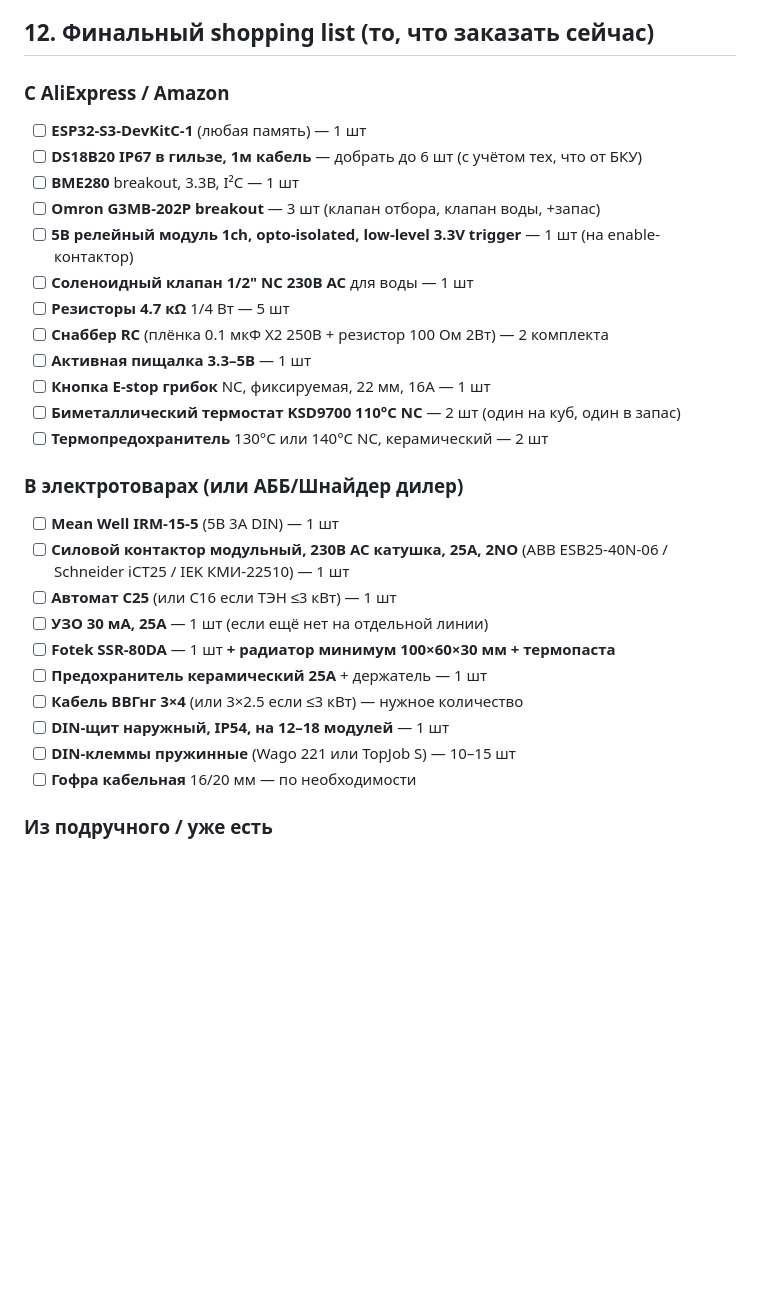
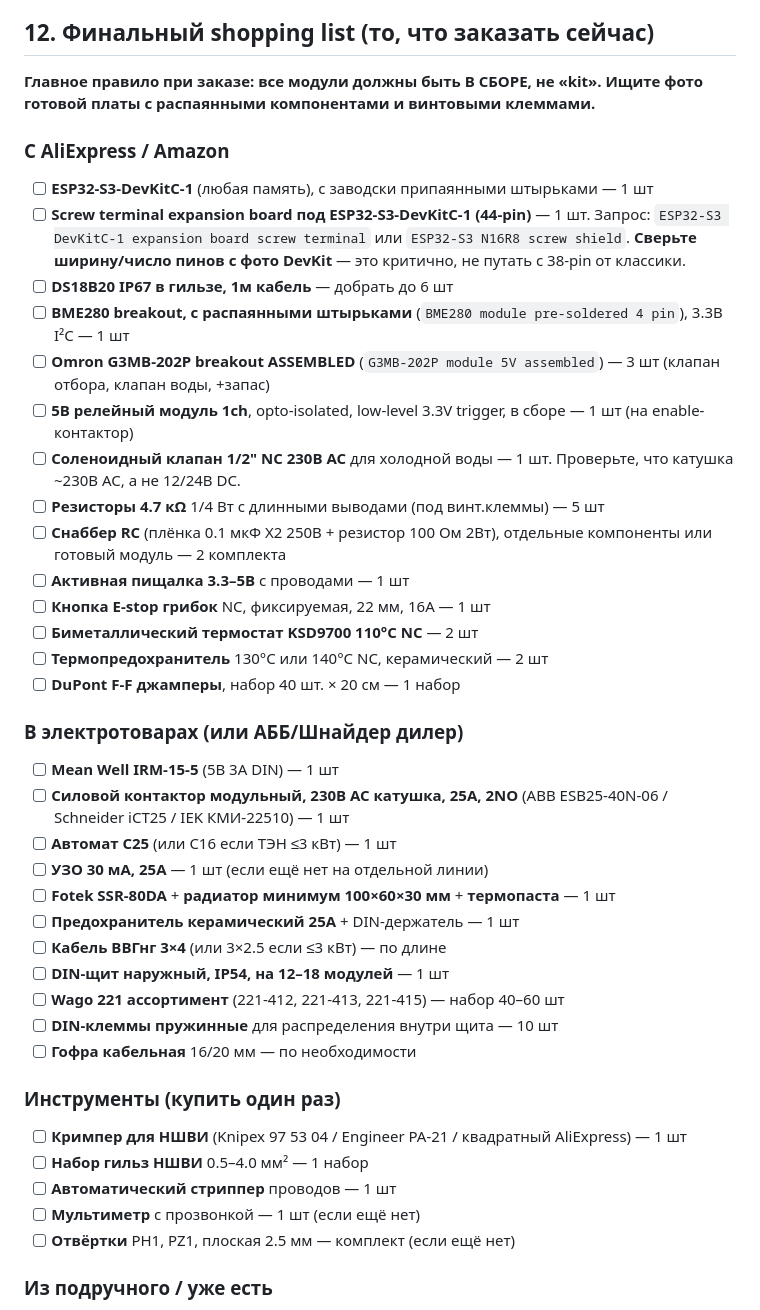
Before and after one commit to fontanka/CraftSpirits-, a Markdown page: PLAN.md, the part around one of its changes. GitHub-like rendering; blank space fills up the shorter version.

```diff
--- a/PLAN.md
+++ b/PLAN.md
@@ -288,20 +325,24 @@ CraftSpirits-/
 
 ## 12. Финальный shopping list (то, что заказать сейчас)
 
+**Главное правило при заказе: все модули должны быть В СБОРЕ, не «kit». Ищите фото готовой платы с распаянными компонентами и винтовыми клеммами.**
+
 ### С AliExpress / Amazon
 
-- [ ] **ESP32-S3-DevKitC-1** (любая память) — 1 шт
-- [ ] **DS18B20 IP67 в гильзе, 1м кабель** — добрать до 6 шт (с учётом тех, что от БКУ)
-- [ ] **BME280** breakout, 3.3В, I²C — 1 шт
-- [ ] **Omron G3MB-202P breakout** — 3 шт (клапан отбора, клапан воды, +запас)
-- [ ] **5В релейный модуль 1ch, opto-isolated, low-level 3.3V trigger** — 1 шт (на enable-контактор)
-- [ ] **Соленоидный клапан 1/2" NC 230В AC** для воды — 1 шт
-- [ ] **Резисторы 4.7 кΩ** 1/4 Вт — 5 шт
-- [ ] **Снаббер RC** (плёнка 0.1 мкФ X2 250В + резистор 100 Ом 2Вт) — 2 комплекта
-- [ ] **Активная пищалка 3.3–5В** — 1 шт
+- [ ] **ESP32-S3-DevKitC-1** (любая память), с заводски припаянными штырьками — 1 шт
+- [ ] **Screw terminal expansion board под ESP32-S3-DevKitC-1 (44-pin)** — 1 шт. Запрос: `ESP32-S3 DevKitC-1 expansion board screw terminal` или `ESP32-S3 N16R8 screw shield`. **Сверьте ширину/число пинов с фото DevKit** — это критично, не путать с 38-pin от классики.
+- [ ] **DS18B20 IP67 в гильзе, 1м кабель** — добрать до 6 шт
+- [ ] **BME280 breakout, с распаянными штырьками** (`BME280 module pre-soldered 4 pin`), 3.3В I²C — 1 шт
+- [ ] **Omron G3MB-202P breakout ASSEMBLED** (`G3MB-202P module 5V assembled`) — 3 шт (клапан отбора, клапан воды, +запас)
+- [ ] **5В релейный модуль 1ch**, opto-isolated, low-level 3.3V trigger, в сборе — 1 шт (на enable-контактор)
+- [ ] **Соленоидный клапан 1/2" NC 230В AC** для холодной воды — 1 шт. Проверьте, что катушка ~230В AC, а не 12/24В DC.
+- [ ] **Резисторы 4.7 кΩ** 1/4 Вт с длинными выводами (под винт.клеммы) — 5 шт
+- [ ] **Снаббер RC** (плёнка 0.1 мкФ X2 250В + резистор 100 Ом 2Вт), отдельные компоненты или готовый модуль — 2 комплекта
+- [ ] **Активная пищалка 3.3–5В** с проводами — 1 шт
 - [ ] **Кнопка E-stop грибок** NC, фиксируемая, 22 мм, 16А — 1 шт
-- [ ] **Биметаллический термостат KSD9700 110°C NC** — 2 шт (один на куб, один в запас)
+- [ ] **Биметаллический термостат KSD9700 110°C NC** — 2 шт
 - [ ] **Термопредохранитель** 130°C или 140°C NC, керамический — 2 шт
+- [ ] **DuPont F-F джамперы**, набор 40 шт. × 20 см — 1 набор
 
 ### В электротоварах (или АББ/Шнайдер дилер)
 
@@ -309,12 +350,21 @@ CraftSpirits-/
 - [ ] **Силовой контактор модульный, 230В AC катушка, 25А, 2NO** (ABB ESB25-40N-06 / Schneider iCT25 / IEK КМИ-22510) — 1 шт
 - [ ] **Автомат C25** (или C16 если ТЭН ≤3 кВт) — 1 шт
 - [ ] **УЗО 30 мА, 25А** — 1 шт (если ещё нет на отдельной линии)
-- [ ] **Fotek SSR-80DA** — 1 шт **+ радиатор минимум 100×60×30 мм + термопаста**
-- [ ] **Предохранитель керамический 25А** + держатель — 1 шт
-- [ ] **Кабель ВВГнг 3×4** (или 3×2.5 если ≤3 кВт) — нужное количество
+- [ ] **Fotek SSR-80DA** + **радиатор минимум 100×60×30 мм** + **термопаста** — 1 шт
+- [ ] **Предохранитель керамический 25А** + DIN-держатель — 1 шт
+- [ ] **Кабель ВВГнг 3×4** (или 3×2.5 если ≤3 кВт) — по длине
 - [ ] **DIN-щит наружный, IP54, на 12–18 модулей** — 1 шт
-- [ ] **DIN-клеммы пружинные** (Wago 221 или TopJob S) — 10–15 шт
+- [ ] **Wago 221 ассортимент** (221-412, 221-413, 221-415) — набор 40–60 шт
+- [ ] **DIN-клеммы пружинные** для распределения внутри щита — 10 шт
 - [ ] **Гофра кабельная** 16/20 мм — по необходимости
+
+### Инструменты (купить один раз)
+
+- [ ] **Кримпер для НШВИ** (Knipex 97 53 04 / Engineer PA-21 / квадратный AliExpress) — 1 шт
+- [ ] **Набор гильз НШВИ** 0.5–4.0 мм² — 1 набор
+- [ ] **Автоматический стриппер** проводов — 1 шт
+- [ ] **Мультиметр** с прозвонкой — 1 шт (если ещё нет)
+- [ ] **Отвёртки** PH1, PZ1, плоская 2.5 мм — комплект (если ещё нет)
 
 ### Из подручного / уже есть
 
```
Also changed, not shown: other parts of PLAN.md (+50 -13 lines).
